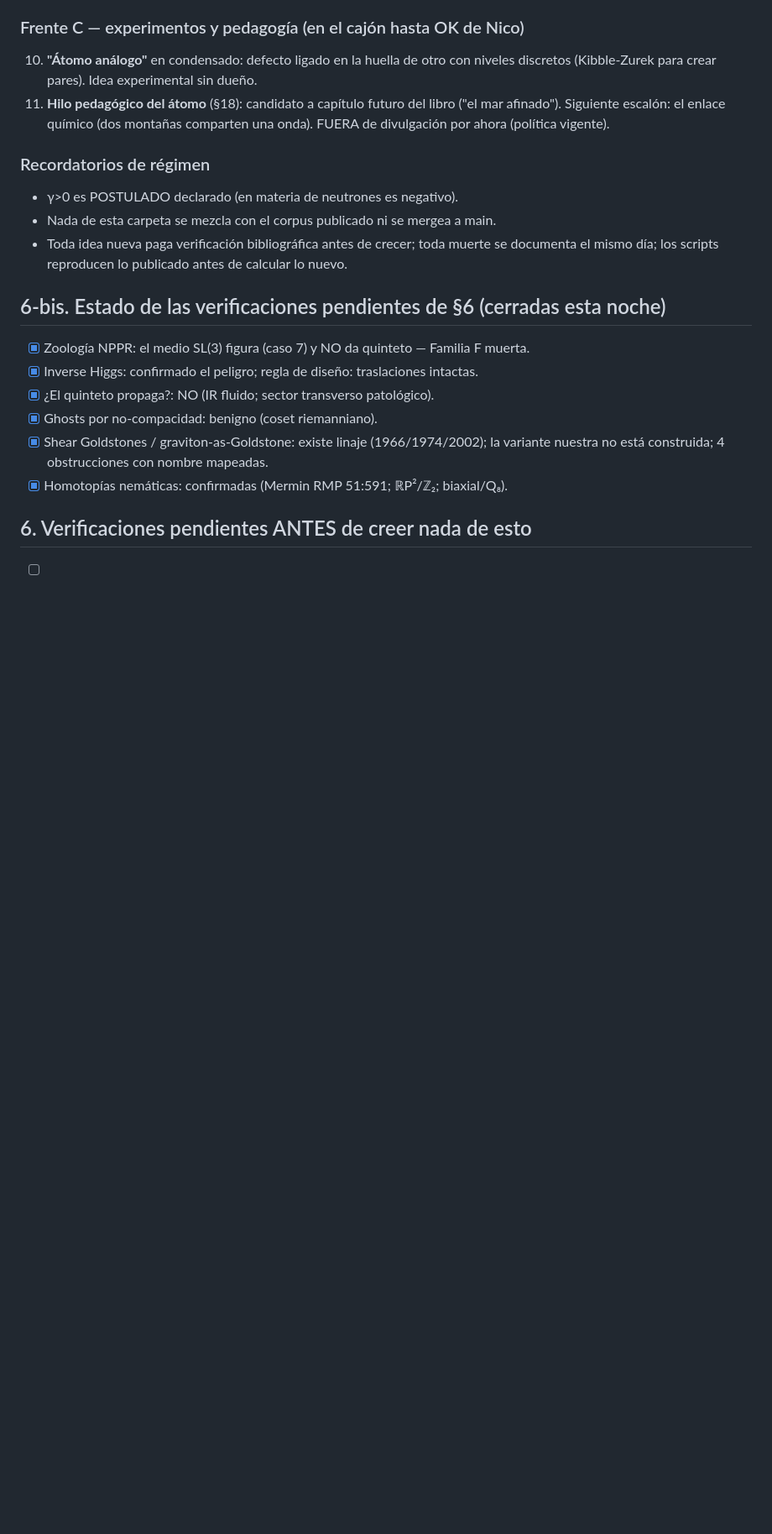
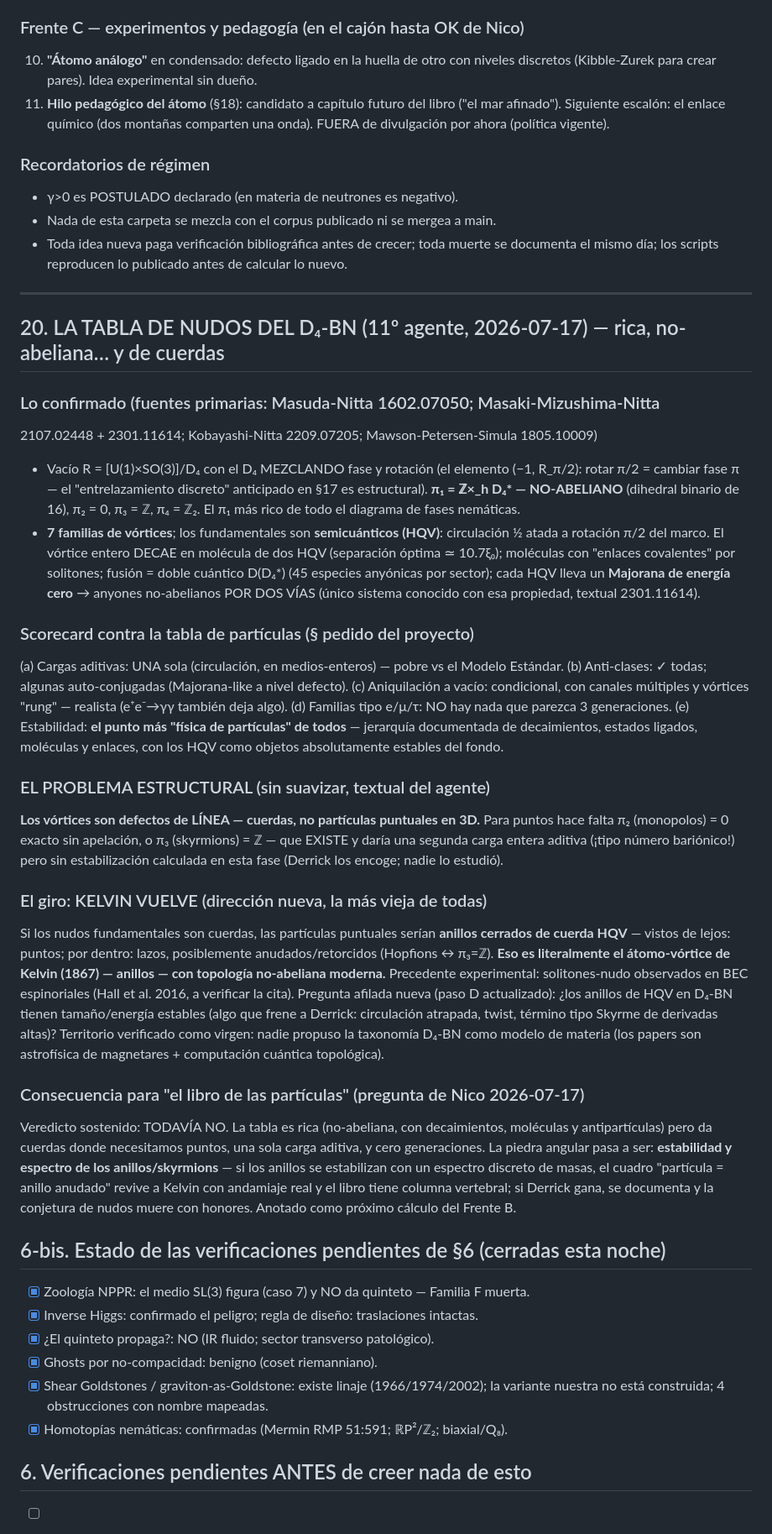
Before and after one commit to IrigoyenNicolas1991/ift-theory, a Markdown page: especulativo/BITACORA-campana-condensado-2026-07-16.md, the part around the change. Shown at 84% size. GitHub-like rendering; blank space fills up the shorter version.

Commit message:
Bitácora §20: la tabla de nudos del D₄-BN — no-abeliana, de cuerdas, y el regreso de Kelvin
Taxonomía verificada (Masuda-Nitta y sucesores): π₁ = Z×D₄* no-abeliano, HQV
con Majoranas, moléculas y enlaces; scorecard contra la tabla de partículas
(una carga aditiva, anti-clases sí, sin generaciones); problema estructural
declarado: vórtices = cuerdas, π₂ = 0; dirección nueva: anillos de HQV
(átomos-vórtice de Kelvin con topología moderna) — estabilidad vs Derrick como
próximo cálculo. Veredicto libro de partículas: todavía no.

Co-Authored-By: Claude Fable 5 <noreply@anthropic.com>

```diff
--- a/especulativo/BITACORA-campana-condensado-2026-07-16.md
+++ b/especulativo/BITACORA-campana-condensado-2026-07-16.md
@@ -704,6 +704,59 @@ como materia**.
 - Toda idea nueva paga verificación bibliográfica antes de crecer; toda muerte se
   documenta el mismo día; los scripts reproducen lo publicado antes de calcular lo nuevo.
 
+---
+
+## 20. LA TABLA DE NUDOS DEL D₄-BN (11º agente, 2026-07-17) — rica, no-abeliana… y de cuerdas
+
+### Lo confirmado (fuentes primarias: Masuda-Nitta 1602.07050; Masaki-Mizushima-Nitta
+2107.02448 + 2301.11614; Kobayashi-Nitta 2209.07205; Mawson-Petersen-Simula 1805.10009)
+- Vacío R = [U(1)×SO(3)]/D₄ con el D₄ MEZCLANDO fase y rotación (el elemento (−1, R_π/2):
+  rotar π/2 = cambiar fase π — el "entrelazamiento discreto" anticipado en §17 es
+  estructural). **π₁ = ℤ×_h D₄\* — NO-ABELIANO** (dihedral binario de 16), π₂ = 0,
+  π₃ = ℤ, π₄ = ℤ₂. El π₁ más rico de todo el diagrama de fases nemáticas.
+- **7 familias de vórtices**; los fundamentales son **semicuánticos (HQV)**: circulación
+  ½ atada a rotación π/2 del marco. El vórtice entero DECAE en molécula de dos HQV
+  (separación óptima ≃ 10.7ξ₀); moléculas con "enlaces covalentes" por solitones;
+  fusión = doble cuántico D(D₄\*) (45 especies anyónicas por sector); cada HQV lleva un
+  **Majorana de energía cero** → anyones no-abelianos POR DOS VÍAS (único sistema
+  conocido con esa propiedad, textual 2301.11614).
+
+### Scorecard contra la tabla de partículas (§ pedido del proyecto)
+(a) Cargas aditivas: UNA sola (circulación, en medios-enteros) — pobre vs el Modelo
+Estándar. (b) Anti-clases: ✓ todas; algunas auto-conjugadas (Majorana-like a nivel
+defecto). (c) Aniquilación a vacío: condicional, con canales múltiples y vórtices
+"rung" — realista (e⁺e⁻→γγ también deja algo). (d) Familias tipo e/μ/τ: NO hay nada
+que parezca 3 generaciones. (e) Estabilidad: **el punto más "física de partículas" de
+todos** — jerarquía documentada de decaimientos, estados ligados, moléculas y enlaces,
+con los HQV como objetos absolutamente estables del fondo.
+
+### EL PROBLEMA ESTRUCTURAL (sin suavizar, textual del agente)
+**Los vórtices son defectos de LÍNEA — cuerdas, no partículas puntuales en 3D.**
+Para puntos hace falta π₂ (monopolos) = 0 exacto sin apelación, o π₃ (skyrmions) = ℤ
+— que EXISTE y daría una segunda carga entera aditiva (¡tipo número bariónico!) pero
+sin estabilización calculada en esta fase (Derrick los encoge; nadie lo estudió).
+
+### El giro: KELVIN VUELVE (dirección nueva, la más vieja de todas)
+Si los nudos fundamentales son cuerdas, las partículas puntuales serían **anillos
+cerrados de cuerda HQV** — vistos de lejos: puntos; por dentro: lazos, posiblemente
+anudados/retorcidos (Hopfions ↔ π₃=ℤ). **Eso es literalmente el átomo-vórtice de
+Kelvin (1867) — anillos — con topología no-abeliana moderna.** Precedente experimental:
+solitones-nudo observados en BEC espinoriales (Hall et al. 2016, a verificar la cita).
+Pregunta afilada nueva (paso D actualizado): ¿los anillos de HQV en D₄-BN tienen
+tamaño/energía estables (algo que frene a Derrick: circulación atrapada, twist,
+término tipo Skyrme de derivadas altas)? Territorio verificado como virgen: nadie
+propuso la taxonomía D₄-BN como modelo de materia (los papers son astrofísica de
+magnetares + computación cuántica topológica).
+
+### Consecuencia para "el libro de las partículas" (pregunta de Nico 2026-07-17)
+Veredicto sostenido: TODAVÍA NO. La tabla es rica (no-abeliana, con decaimientos,
+moléculas y antipartículas) pero da cuerdas donde necesitamos puntos, una sola carga
+aditiva, y cero generaciones. La piedra angular pasa a ser: **estabilidad y espectro
+de los anillos/skyrmions** — si los anillos se estabilizan con un espectro discreto
+de masas, el cuadro "partícula = anillo anudado" revive a Kelvin con andamiaje real y
+el libro tiene columna vertebral; si Derrick gana, se documenta y la conjetura de
+nudos muere con honores. Anotado como próximo cálculo del Frente B.
+
 ## 6-bis. Estado de las verificaciones pendientes de §6 (cerradas esta noche)
 
 - [x] Zoología NPPR: el medio SL(3) figura (caso 7) y NO da quinteto — Familia F muerta.
```
